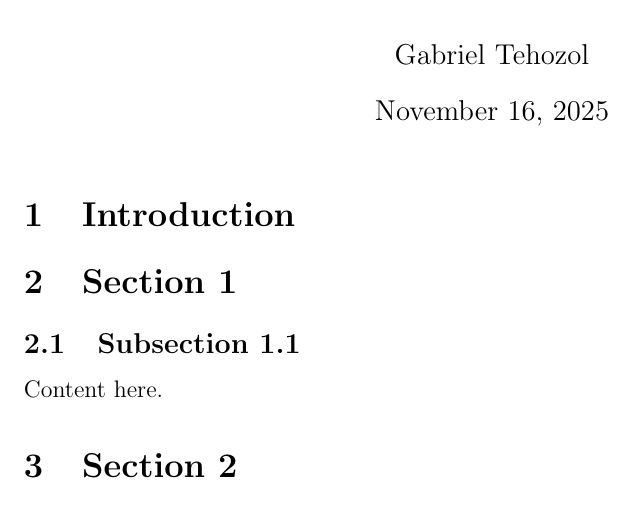
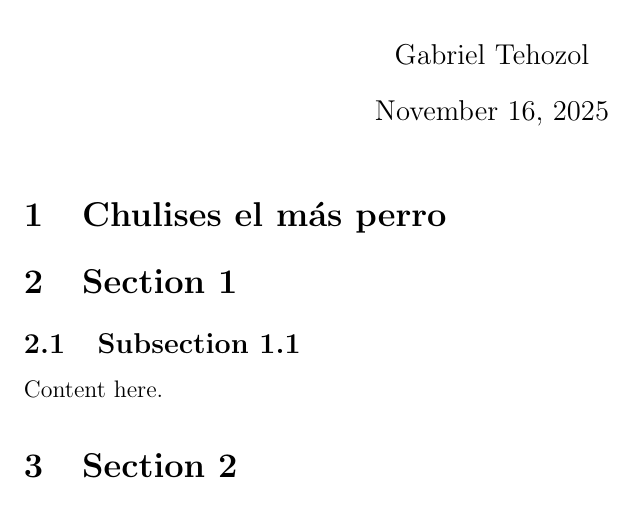
Before and after one commit to GabrielTehozol/Mathematical-development-of-chapter-2-of-Monetary-Policy-Inflation-and-the-Business-Cycle, a LaTeX document (main.tex): part of the page, cut so that both start at the same text. Compiled offline with pdfLaTeX.

Commit message:
cambio de titulo

```diff
--- a/main.tex
+++ b/main.tex
@@ -11,7 +11,7 @@
 
 \maketitle
 
-\section{Introduction}
+\section{Chulises el más perro}
 
 \section{Section 1}
 
```
Also changed, not shown: main.pdf, 4 other files.
